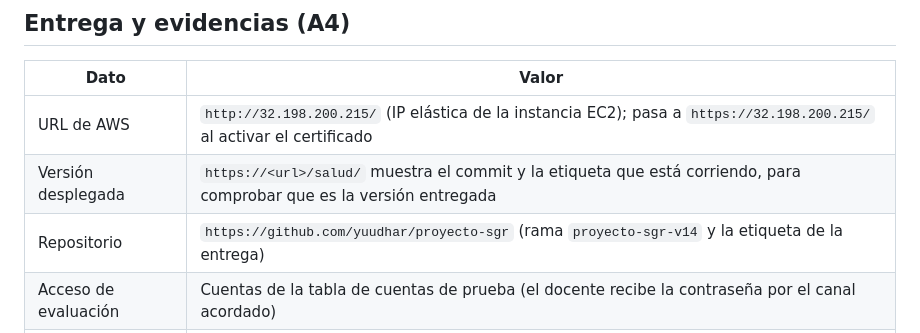
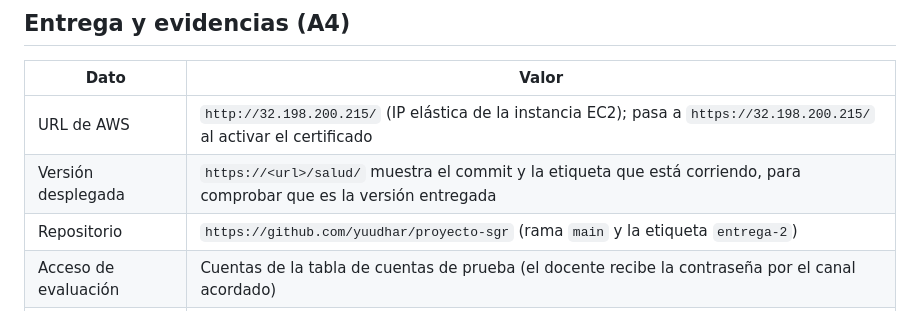
Before and after one commit to yuudhar/proyecto-sgr, a Markdown page: README.md, the part around the change. GitHub-like rendering.

Commit message:
README: rama main y etiqueta entrega-2

```diff
--- a/README.md
+++ b/README.md
@@ -367,7 +367,7 @@ La matriz de menús por rol está en `docs/evidencias/matriz_menus_por_rol.md`.
 |---|---|
 | URL de AWS | `http://32.198.200.215/` (IP elástica de la instancia EC2); pasa a `https://32.198.200.215/` al activar el certificado |
 | Versión desplegada | `https://<url>/salud/` muestra el commit y la etiqueta que está corriendo, para comprobar que es la versión entregada |
-| Repositorio | `https://github.com/yuudhar/proyecto-sgr` (rama `proyecto-sgr-v14` y la etiqueta de la entrega) |
+| Repositorio | `https://github.com/yuudhar/proyecto-sgr` (rama `main` y la etiqueta `entrega-2`) |
 | Acceso de evaluación | Cuentas de la tabla de cuentas de prueba (el docente recibe la contraseña por el canal acordado) |
 | Secretos | Ninguno en el repositorio: `.env` y `db.sqlite3` están fuera de Git; el servidor guarda sus claves en `/etc/sgr/sgr.env` |
 
```
